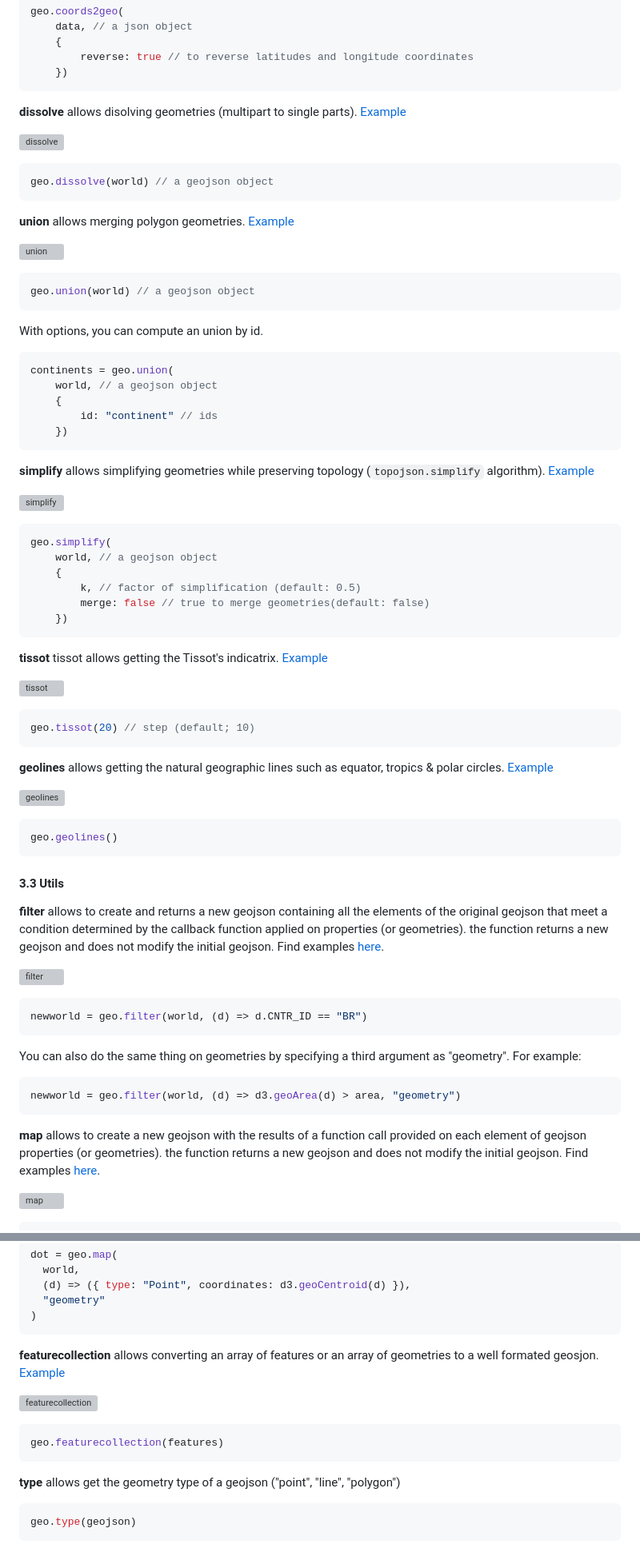
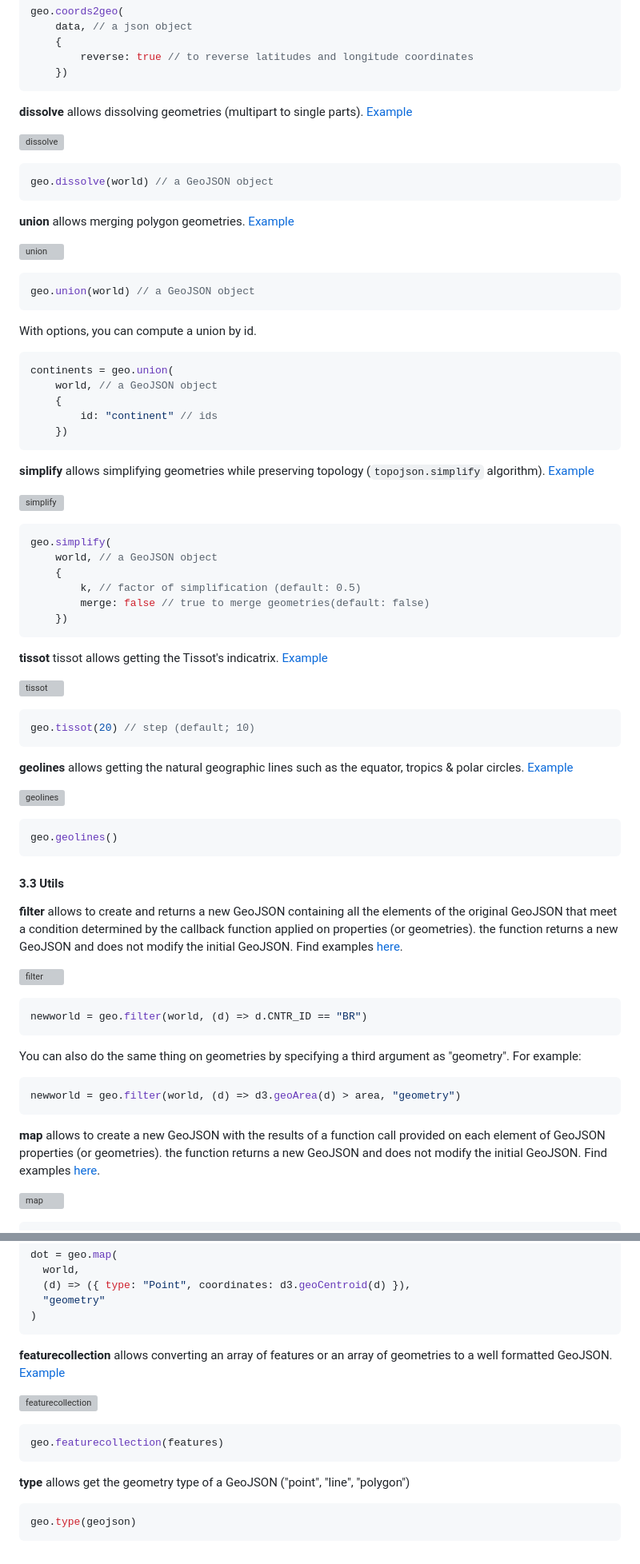
Before and after one commit to riatelab/geotoolbox, a Markdown page: README.md, 2 parts joined by grey strips. Shown: that part at 80% size. Rendered like a GitHub page; grey boxes are pictures that could not be loaded.

````diff
--- a/README.md
+++ b/README.md
@@ -302,12 +302,12 @@ geo.coords2geo(
     })
 ```
 
-**dissolve** allows disolving geometries (multipart to single parts). [Example](https://observablehq.com/@neocartocnrs/dissolve?collection=@neocartocnrs/geotoolbox)
+**dissolve** allows dissolving geometries (multipart to single parts). [Example](https://observablehq.com/@neocartocnrs/dissolve?collection=@neocartocnrs/geotoolbox)
 
 ![dissolve](img/dissolve.svg)
 
 ```js
-geo.dissolve(world) // a geojson object
+geo.dissolve(world) // a GeoJSON object
 ```
 
 **union** allows merging polygon geometries. [Example](https://observablehq.com/@neocartocnrs/union?collection=@neocartocnrs/geotoolbox)
@@ -315,14 +315,14 @@ geo.dissolve(world) // a geojson object
 ![union](img/union.svg)
 
 ```js
-geo.union(world) // a geojson object
+geo.union(world) // a GeoJSON object
 ```
 
-With options, you can compute an union by id.
+With options, you can compute a union by id.
 
 ```js
 continents = geo.union(
-    world, // a geojson object
+    world, // a GeoJSON object
     {
         id: "continent" // ids
     })
@@ -334,7 +334,7 @@ continents = geo.union(
 
 ```js
 geo.simplify(
-    world, // a geojson object
+    world, // a GeoJSON object
     {
         k, // factor of simplification (default: 0.5)
         merge: false // true to merge geometries(default: false)
@@ -349,7 +349,7 @@ geo.simplify(
 geo.tissot(20) // step (default; 10)
 ```
 
-**geolines** allows getting the natural geographic lines such as equator, tropics & polar circles. [Example](https://observablehq.com/@neocartocnrs/geolines?collection=@neocartocnrs/geotoolbox)
+**geolines** allows getting the natural geographic lines such as the equator, tropics & polar circles. [Example](https://observablehq.com/@neocartocnrs/geolines?collection=@neocartocnrs/geotoolbox)
 
 ![geolines](img/geolines.svg)
 
@@ -359,7 +359,7 @@ geo.geolines()
 
 #### 3.3 Utils
 
-**filter** allows to create and returns a new geojson containing all the elements of the original geojson that meet a condition determined by the callback function applied on properties (or geometries). the function returns a new geojson and does not modify the initial geojson. Find examples [here](https://observablehq.com/@neocartocnrs/filter-geojson?collection=@neocartocnrs/geotoolbox).
+**filter** allows to create and returns a new GeoJSON containing all the elements of the original GeoJSON that meet a condition determined by the callback function applied on properties (or geometries). the function returns a new GeoJSON and does not modify the initial GeoJSON. Find examples [here](https://observablehq.com/@neocartocnrs/filter-geojson?collection=@neocartocnrs/geotoolbox).
 
 ![filter](img/filter.svg)
 
@@ -373,7 +373,7 @@ You can also do the same thing on geometries by specifying a third argument as "
 newworld = geo.filter(world, (d) => d3.geoArea(d) > area, "geometry")
 ```
 
-**map** allows to create a new geojson with the results of a function call provided on each element of geojson properties (or geometries). the function returns a new geojson and does not modify the initial geojson. Find examples [here](https://observablehq.com/@neocartocnrs/map-geojson?collection=@neocartocnrs/geotoolbox).
+**map** allows to create a new GeoJSON with the results of a function call provided on each element of GeoJSON properties (or geometries). the function returns a new GeoJSON and does not modify the initial GeoJSON. Find examples [here](https://observablehq.com/@neocartocnrs/map-geojson?collection=@neocartocnrs/geotoolbox).
 
 ![map](img/map.svg)
 
@@ -395,7 +395,7 @@ dot = geo.map(
 )
 ```
 
-**featurecollection** allows converting an array of features or an array of geometries to a well formated geosjon. [Example](https://observablehq.com/@neocartocnrs/featurecollection?collection=@neocartocnrs/geotoolbox)
+**featurecollection** allows converting an array of features or an array of geometries to a well formatted GeoJSON. [Example](https://observablehq.com/@neocartocnrs/featurecollection?collection=@neocartocnrs/geotoolbox)
 
 ![featurecollection](img/featurecollection.svg)
 
@@ -403,7 +403,7 @@ dot = geo.map(
 geo.featurecollection(features)
 ```
 
-**type** allows get the geometry type of a geojson ("point", "line", "polygon")
+**type** allows get the geometry type of a GeoJSON ("point", "line", "polygon")
 
 ```js
 geo.type(geojson)
````
Also changed, not shown: other parts of README.md (+25 -25 lines).
